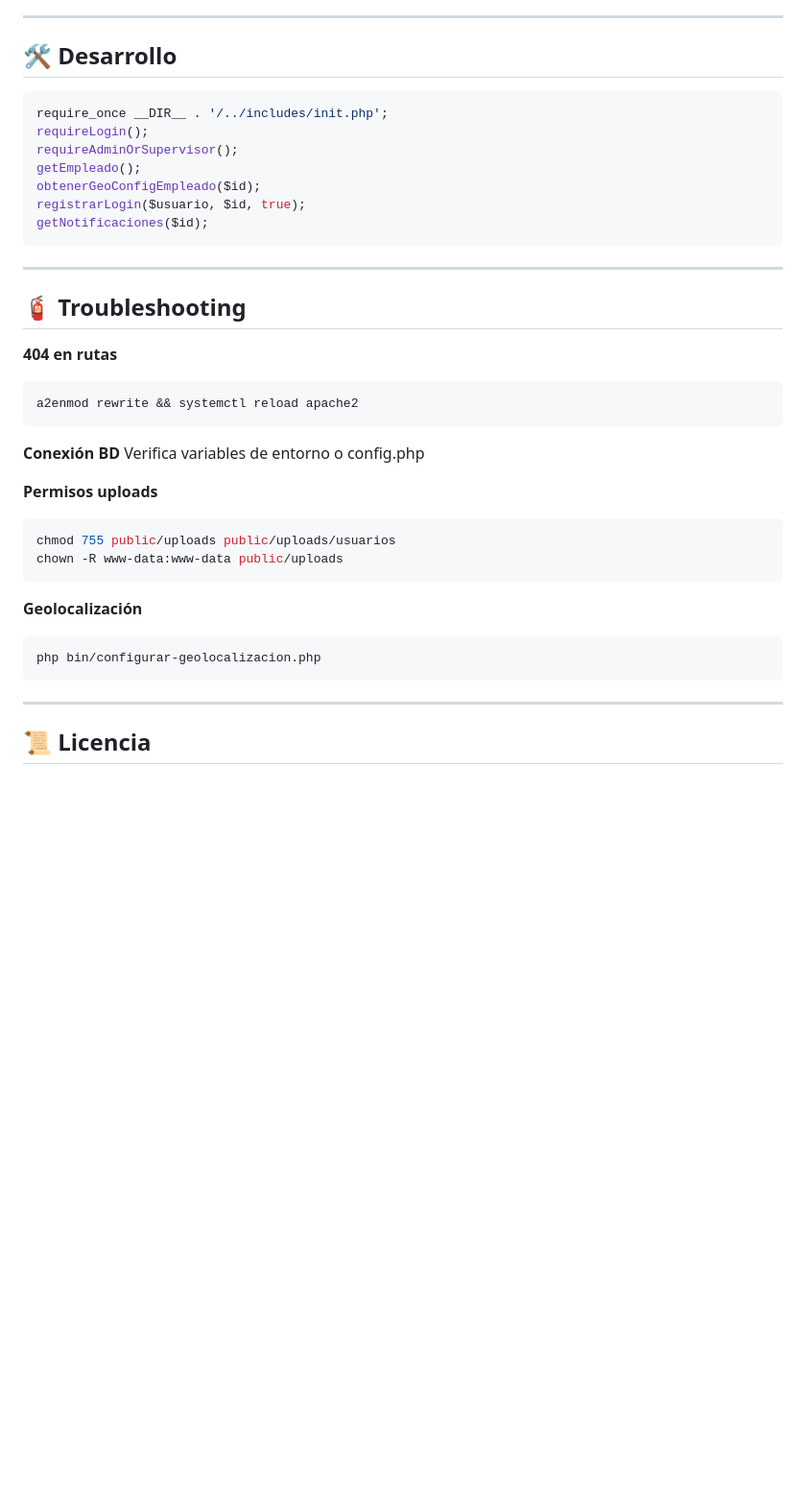
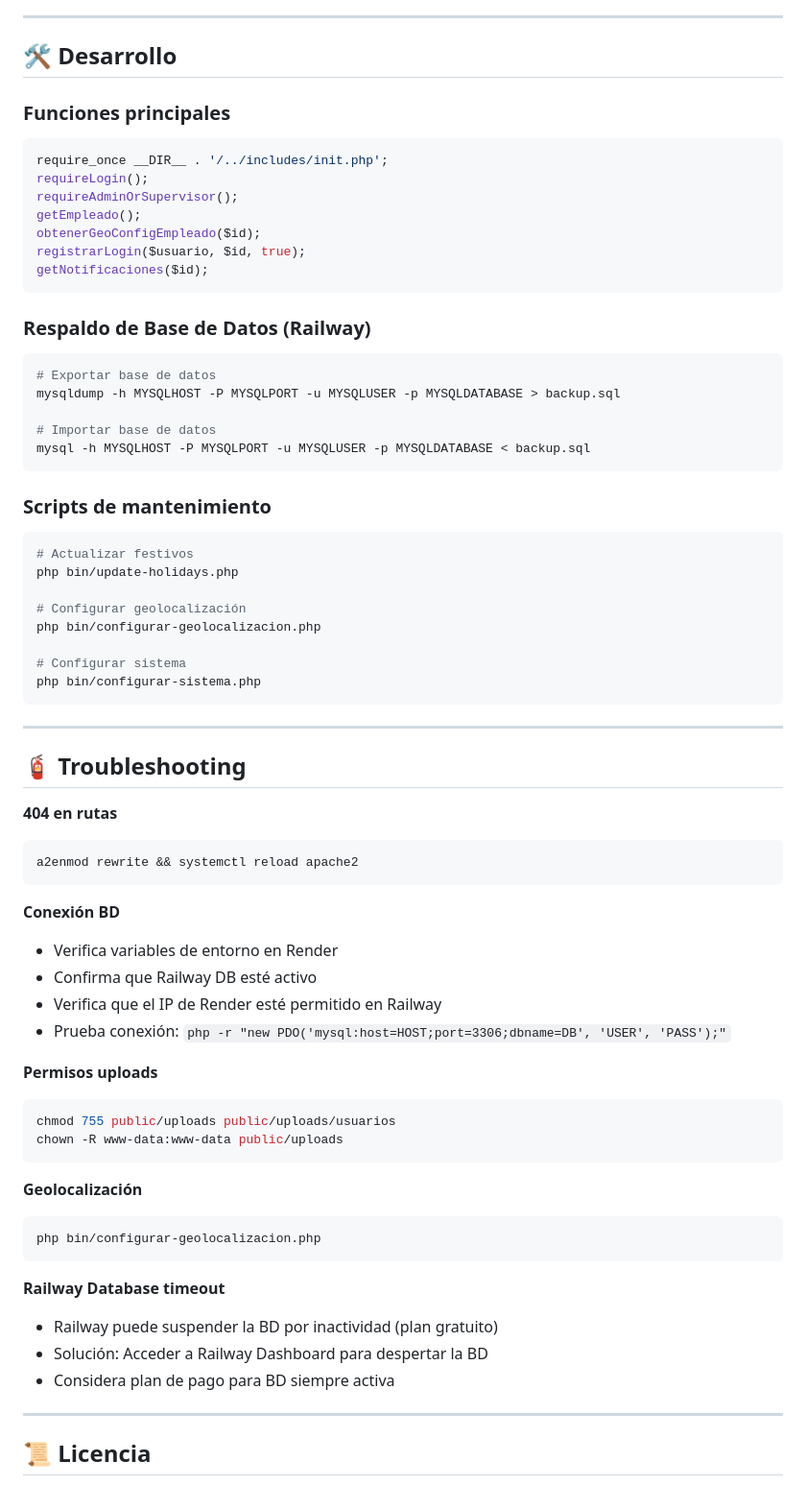
Before and after one commit to jshevvik/controlhorario_demo, a Markdown page: README.md, the part around one of its changes. Shown at 96% size. Rendered like a GitHub page; blank space fills up the shorter version.

````diff
--- a/README.md
+++ b/README.md
@@ -137,6 +163,8 @@ APP_ENV=production
 ---
 
 ## 🛠️ Desarrollo
+
+### Funciones principales
 ```php
 require_once __DIR__ . '/../includes/init.php';
 requireLogin();
@@ -145,6 +173,27 @@ getEmpleado();
 obtenerGeoConfigEmpleado($id);
 registrarLogin($usuario, $id, true);
 getNotificaciones($id);
+```
+
+### Respaldo de Base de Datos (Railway)
+```bash
+# Exportar base de datos
+mysqldump -h MYSQLHOST -P MYSQLPORT -u MYSQLUSER -p MYSQLDATABASE > backup.sql
+
+# Importar base de datos
+mysql -h MYSQLHOST -P MYSQLPORT -u MYSQLUSER -p MYSQLDATABASE < backup.sql
+```
+
+### Scripts de mantenimiento
+```bash
+# Actualizar festivos
+php bin/update-holidays.php
+
+# Configurar geolocalización
+php bin/configurar-geolocalizacion.php
+
+# Configurar sistema
+php bin/configurar-sistema.php
 ```
 
 ---
@@ -157,7 +206,10 @@ a2enmod rewrite && systemctl reload apache2
 ```
 
 **Conexión BD**
-Verifica variables de entorno o config.php
+- Verifica variables de entorno en Render
+- Confirma que Railway DB esté activo
+- Verifica que el IP de Render esté permitido en Railway
+- Prueba conexión: `php -r "new PDO('mysql:host=HOST;port=3306;dbname=DB', 'USER', 'PASS');"`
 
 **Permisos uploads**
 ```bash
@@ -170,6 +222,11 @@ chown -R www-data:www-data public/uploads
 php bin/configurar-geolocalizacion.php
 ```
 
+**Railway Database timeout**
+- Railway puede suspender la BD por inactividad (plan gratuito)
+- Solución: Acceder a Railway Dashboard para despertar la BD
+- Considera plan de pago para BD siempre activa
+
 ---
 
 ## 📜 Licencia
````
Also changed, not shown: other parts of README.md (+35 -9 lines).
